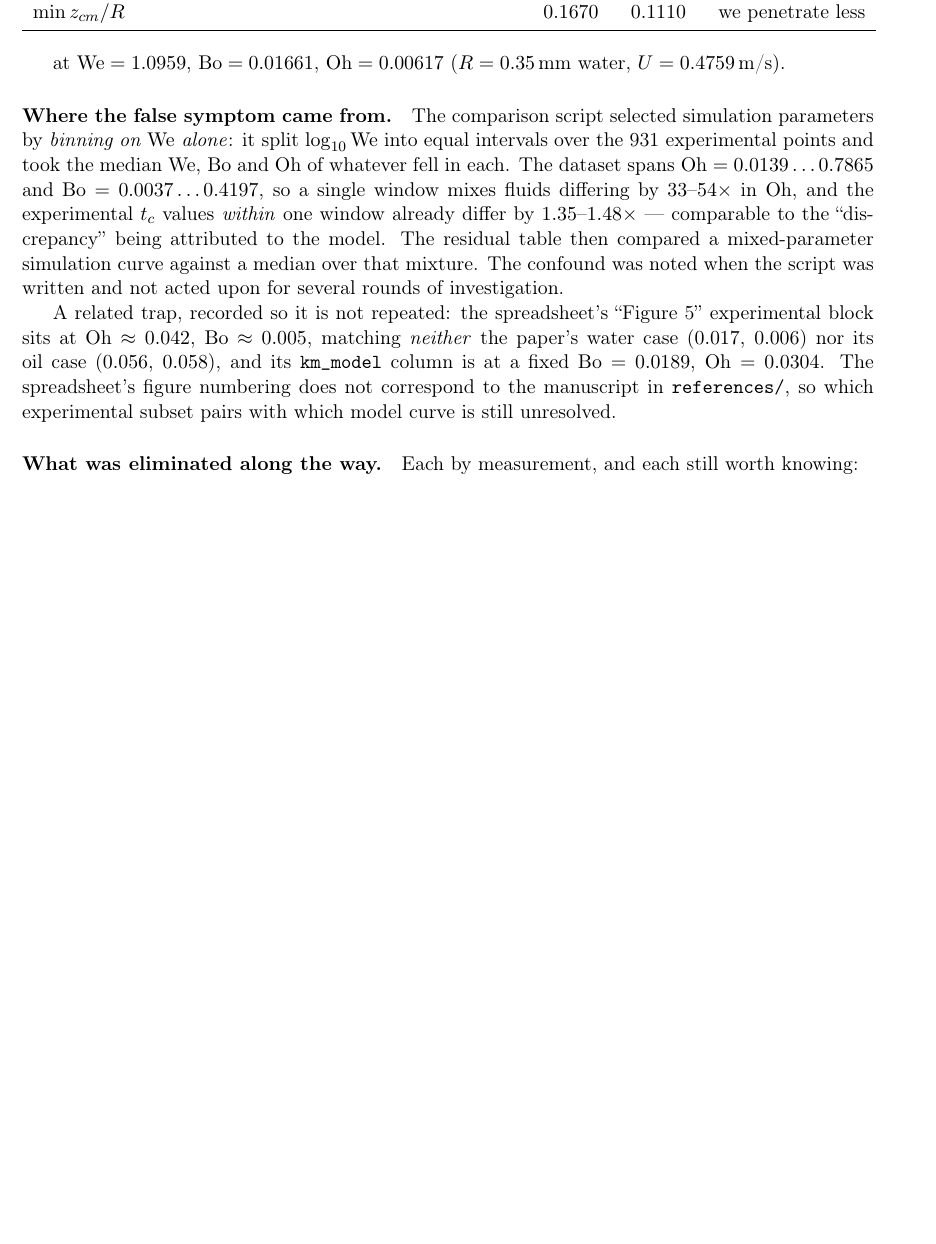
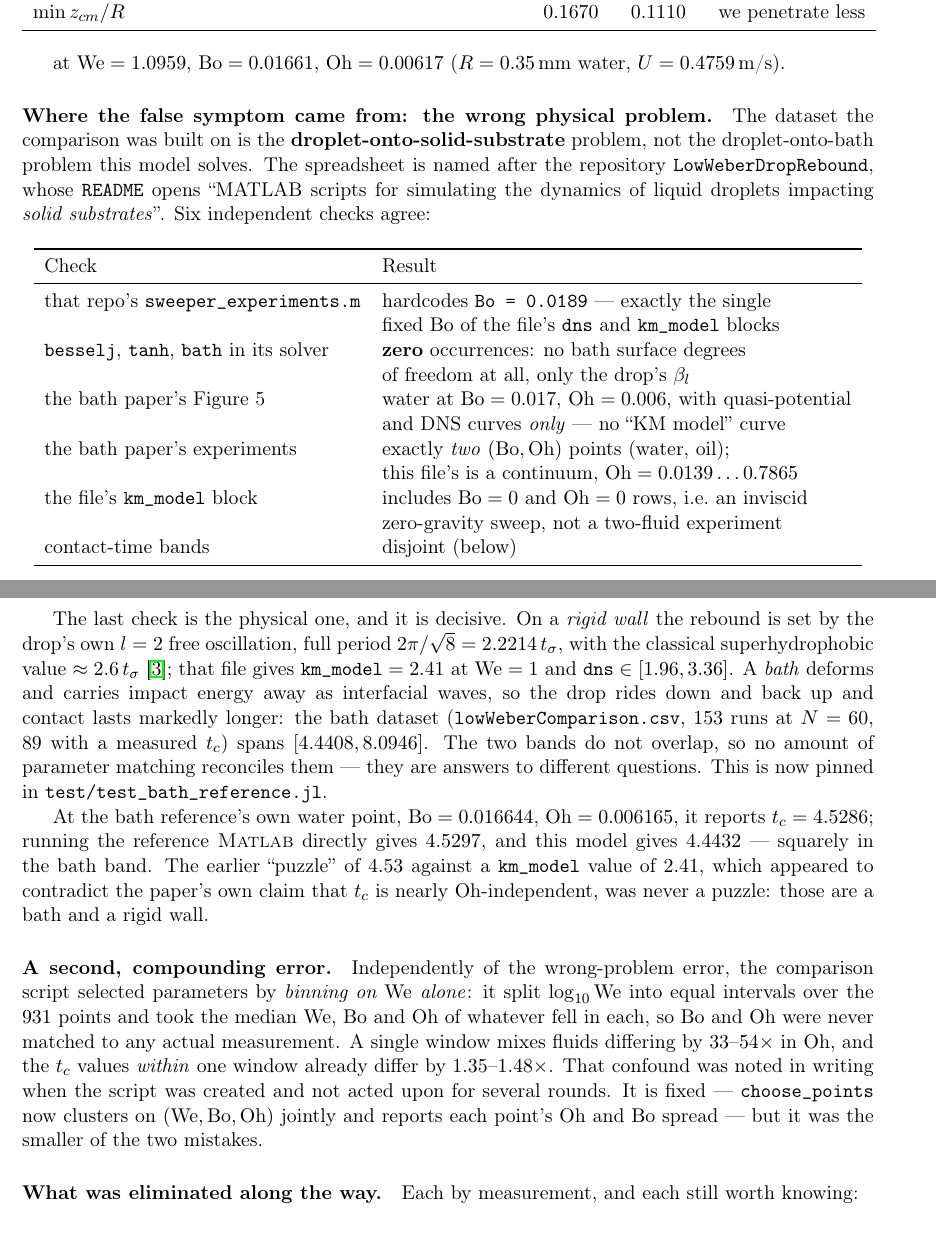
Before and after one commit to elvis-aguero/DropImpact.jl, a LaTeX document (derivations/tangency-selector.tex): part of page 1 of 4 before the commit and two parts of pages 1 and 2 of 4 after it, the two joined at a grey line, cut so that both start at the same text, the shorter picture padded with empty space. Compiled offline with pdfLaTeX.

Commit message:
Pin the problem identity in CI, and correct the retraction to name the real cause
The previous commit retracted the 2x contact-time symptom but attributed it to We-only binning.
That was only the second-order error. The first-order error was comparing against the
droplet-onto-solid-substrate problem. Both are now recorded, in the right order.

test/test_bath_reference.jl -- 16 assertions, all measured, none written from memory:

  * the bath band, from bath_km_contact_time.csv: 153 rows, 89 with a measured contact time,
    tc in (4.4, 8.1);
  * the rigid-wall band, from the solid-substrate dns block: max < 3.4;
  * THE POINT -- min(bath) > max(rigid wall). The bands are DISJOINT, so the two datasets can
    never be mixed and no parameter matching reconciles them;
  * the l = 2 free-oscillation period 2*pi/sqrt(8) in (2.2, 2.3), which is what anchors the
    rigid-wall band physically rather than by assertion;
  * the solid-substrate km_model block reaches Oh = 0 exactly and has a single fixed
    Bo = 0.0189, i.e. it is the full KM on a rigid wall, not the 1PKM bath model;
  * that block's experiment column spans > 10 distinct Oh values, which is how it fails to be
    the bath paper's data (that paper has two fluids);
  * the bath reference contains the water point Bo = 0.016644, Oh = 0.006165 and reports
    4.5286 there;
  * LIVE, one simulation: this model at that same point, on that same metric
    (threshold_contact_time), lands above the entire rigid-wall band and within 5% of 4.5286.
    Verified locally before committing -- 16/16 pass, the simulation taking 2m01s.

The 5% tolerance is deliberate and not a hedge: the reference runs b = 25R, M = 151, L = 55 with a
poly6 pressure shape against our b = 6, M = 60, L = 120 shifted-Legendre patch. Exact agreement is
not the claim. Being in the bath band rather than the rigid-wall one is.

tangency-selector.tex: the "where the false symptom came from" section now leads with the
wrong-problem error and tabulates the six checks, demotes the We-binning confound to "a second,
compounding error", cites Richard, Clanet & Quere (2002) for the ~2.6 t_sigma rigid-wall value,
and the Scope section now demands data for the same physical problem first and parameter matching
second. Compiles clean: 4 pages, 0 undefined references.

Co-Authored-By: Claude Opus 5 (1M context) <noreply@anthropic.com>
Claude-Session: https://claude.ai/code/session_01VwvCmwyf93GmHjg4urRx8k

```diff
--- a/derivations/tangency-selector.tex
+++ b/derivations/tangency-selector.tex
@@ -38,22 +38,59 @@ $\min z_{cm}/R$ & $0.1670$ & $0.1110$ & we penetrate less \\
 
 at $\We=1.0959$, $\Bo=0.01661$, $\Oh=0.00617$ ($R=0.35$\,mm water, $U=0.4759$\,m/s).
 
-\paragraph{Where the false symptom came from.} The comparison script selected simulation
-parameters by \emph{binning on $\We$ alone}: it split $\log_{10}\We$ into equal intervals over the
-931 experimental points and took the median $\We$, $\Bo$ and $\Oh$ of whatever fell in each. The
-dataset spans $\Oh=0.0139\ldots0.7865$ and $\Bo=0.0037\ldots0.4197$, so a single window mixes
-fluids differing by $33$--$54\times$ in $\Oh$, and the experimental $t_c$ values \emph{within} one
-window already differ by $1.35$--$1.48\times$ --- comparable to the ``discrepancy'' being
-attributed to the model. The residual table then compared a mixed-parameter simulation curve
-against a median over that mixture. The confound was noted when the script was written and not
-acted upon for several rounds of investigation.
+\paragraph{Where the false symptom came from: the wrong physical problem.} The dataset the
+comparison was built on is the \textbf{droplet-onto-solid-substrate} problem, not the
+droplet-onto-bath problem this model solves. The spreadsheet is named after the repository
+\path{LowWeberDropRebound}, whose \path{README} opens ``MATLAB scripts for simulating the dynamics
+of liquid droplets impacting \emph{solid substrates}''. Six independent checks agree:
 
-A related trap, recorded so it is not repeated: the spreadsheet's ``Figure 5'' experimental block
-sits at $\Oh\approx0.042$, $\Bo\approx0.005$, matching \emph{neither} the paper's water case
-($0.017$, $0.006$) nor its oil case ($0.056$, $0.058$), and its \path{km_model} column is at a
-fixed $\Bo=0.0189$, $\Oh=0.0304$. The spreadsheet's figure numbering does not correspond to the
-manuscript in \path{references/}, so which experimental subset pairs with which model curve is
-still unresolved.
+\begin{center}
+\begin{tabular}{ll}
+\toprule
+Check & Result \\
+\midrule
+that repo's \path{sweeper_experiments.m} & hardcodes \verb|Bo = 0.0189| --- exactly the single \\
+ & fixed $\Bo$ of the file's \texttt{dns} and \texttt{km\_model} blocks \\
+\verb|besselj|, \verb|tanh|, \verb|bath| in its solver & \textbf{zero} occurrences: no bath surface
+degrees \\
+ & of freedom at all, only the drop's $\beta_l$ \\
+the bath paper's Figure 5 & water at $\Bo=0.017$, $\Oh=0.006$, with
+quasi-potential \\
+ & and DNS curves \emph{only} --- no ``KM model'' curve \\
+the bath paper's experiments & exactly \emph{two} $(\Bo,\Oh)$ points (water, oil); \\
+ & this file's is a continuum, $\Oh=0.0139\ldots0.7865$ \\
+the file's \texttt{km\_model} block & includes $\Bo=0$ and $\Oh=0$ rows, i.e.\ an inviscid \\
+ & zero-gravity sweep, not a two-fluid experiment \\
+contact-time bands & disjoint (below) \\
+\bottomrule
+\end{tabular}
+\end{center}
+
+The last check is the physical one, and it is decisive. On a \emph{rigid wall} the rebound is set
+by the drop's own $l=2$ free oscillation, full period $2\pi/\sqrt{8}=2.2214\,t_\sigma$, with the
+classical superhydrophobic value $\approx2.6\,t_\sigma$ \cite{RichardClanetQuere2002}; that file
+gives $\texttt{km\_model}=2.41$ at $\We=1$ and $\texttt{dns}\in[1.96,3.36]$. A \emph{bath} deforms
+and carries impact energy away as interfacial waves, so the drop rides down and back up and
+contact lasts markedly longer: the bath dataset (\path{lowWeberComparison.csv},
+$153$ runs at $N=60$, $89$ with a measured $t_c$) spans $[4.4408,8.0946]$. The two bands do not
+overlap, so no amount of parameter matching reconciles them --- they are answers to different
+questions. This is now pinned in \path{test/test_bath_reference.jl}.
+
+At the bath reference's own water point, $\Bo=0.016644$, $\Oh=0.006165$, it reports
+$t_c=4.5286$; running the reference \textsc{Matlab} directly gives $4.5297$, and this model gives
+$4.4432$ --- squarely in the bath band. The earlier ``puzzle'' of $4.53$ against a
+\texttt{km\_model} value of $2.41$, which appeared to contradict the paper's own claim that $t_c$
+is nearly $\Oh$-independent, was never a puzzle: those are a bath and a rigid wall.
+
+\paragraph{A second, compounding error.} Independently of the wrong-problem error, the comparison
+script selected parameters by \emph{binning on $\We$ alone}: it split $\log_{10}\We$ into equal
+intervals over the $931$ points and took the median $\We$, $\Bo$ and $\Oh$ of whatever fell in
+each, so $\Bo$ and $\Oh$ were never matched to any actual measurement. A single window mixes
+fluids differing by $33$--$54\times$ in $\Oh$, and the $t_c$ values \emph{within} one window
+already differ by $1.35$--$1.48\times$. That confound was noted in writing when the script was
+created and not acted upon for several rounds. It is fixed --- \path{choose_points} now clusters
+on $(\We,\Bo,\Oh)$ jointly and reports each point's $\Oh$ and $\Bo$ spread --- but it was the
+smaller of the two mistakes.
 
 \paragraph{What was eliminated along the way.} Each by measurement, and each still worth knowing:
 
```
Also changed, not shown: derivations/tangency-selector.tex (7 more changed lines), 2 other files.
